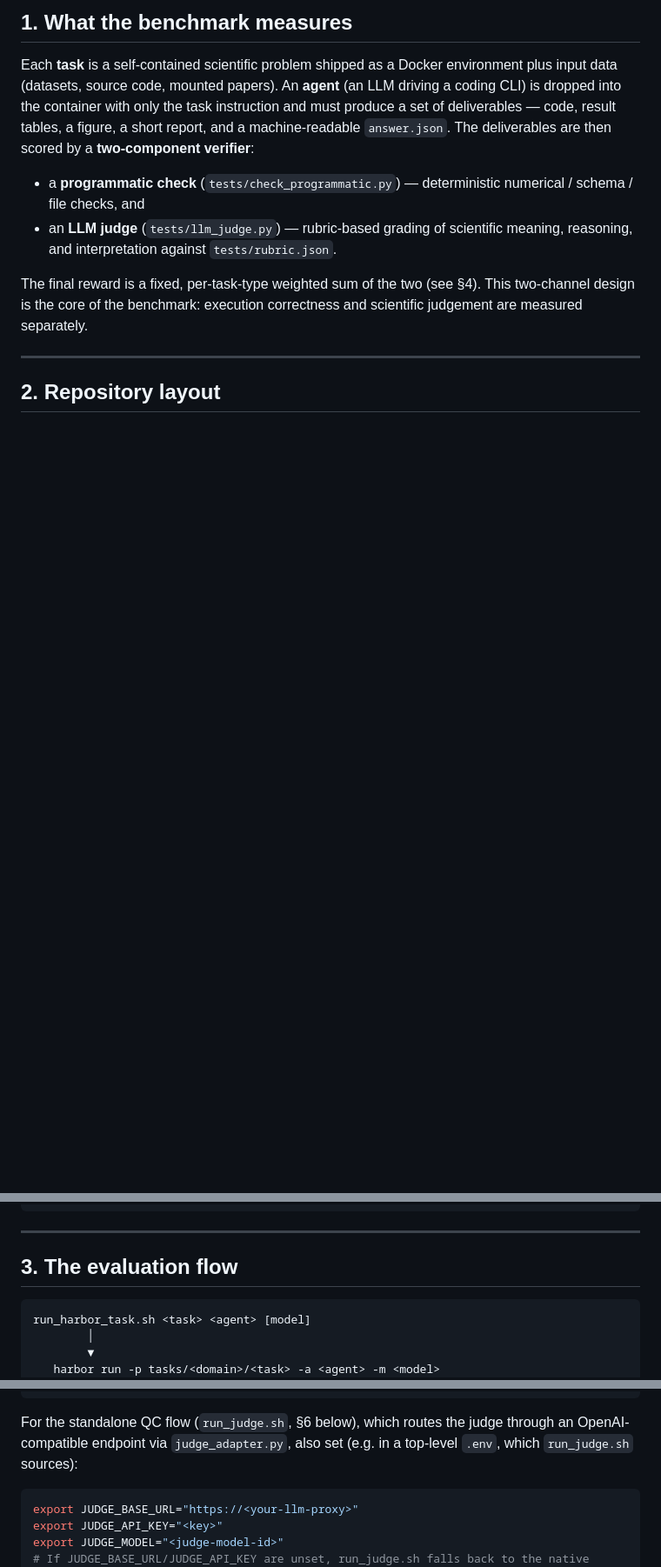
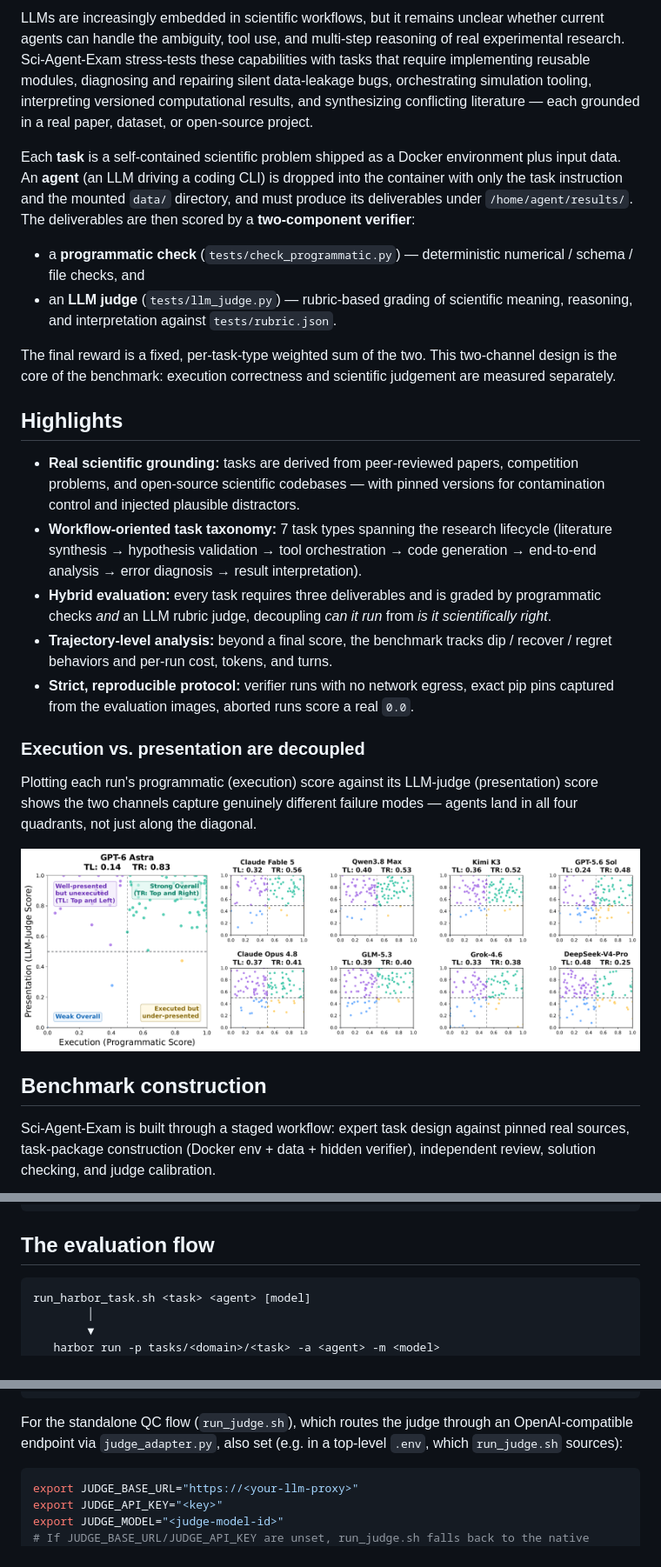
Before and after one commit to SKYLENAGE-AI/Sci-Agent-Exam, a Markdown page: README.md, 3 parts joined by grey strips. Shown at 87% size. Drawn GitHub-style; pictures changed too: assets/decoupling.png (added); blank space fills up the shorter version.

````diff
--- a/README.md
+++ b/README.md
@@ -21,22 +45,54 @@ needed to understand and reproduce a single evaluation is included.
 
-## 1. What the benchmark measures
+LLMs are increasingly embedded in scientific workflows, but it remains unclear
+whether current agents can handle the ambiguity, tool use, and multi-step
+reasoning of real experimental research. Sci-Agent-Exam stress-tests these
+capabilities with tasks that require implementing reusable modules, diagnosing
+and repairing silent data-leakage bugs, orchestrating simulation tooling,
+interpreting versioned computational results, and synthesizing conflicting
+literature — each grounded in a real paper, dataset, or open-source project.
 
 Each **task** is a self-contained scientific problem shipped as a Docker
-environment plus input data (datasets, source code, mounted papers). An **agent**
-(an LLM driving a coding CLI) is dropped into the container with only the task
-instruction and must produce a set of deliverables — code, result tables, a
-figure, a short report, and a machine-readable `answer.json`. The deliverables
-are then scored by a **two-component verifier**:
+environment plus input data. An **agent** (an LLM driving a coding CLI) is dropped
+into the container with only the task instruction and the mounted `data/`
+directory, and must produce its deliverables under `/home/agent/results/`. The
+deliverables are then scored by a **two-component verifier**:
 
 - a **programmatic check** (`tests/check_programmatic.py`) — deterministic
   numerical / schema / file checks, and
 - an **LLM judge** (`tests/llm_judge.py`) — rubric-based grading of scientific
   meaning, reasoning, and interpretation against `tests/rubric.json`.
 
-The final reward is a fixed, per-task-type weighted sum of the two (see §4). This
+The final reward is a fixed, per-task-type weighted sum of the two. This
 two-channel design is the core of the benchmark: execution correctness and
 scientific judgement are measured separately.
 
----
+## Highlights
 
-## 2. Repository layout
+- **Real scientific grounding:** tasks are derived from peer-reviewed papers,
+  competition problems, and open-source scientific codebases — with pinned
+  versions for contamination control and injected plausible distractors.
+- **Workflow-oriented task taxonomy:** 7 task types spanning the research
+  lifecycle (literature synthesis → hypothesis validation → tool orchestration →
+  code generation → end-to-end analysis → error diagnosis → result interpretation).
+- **Hybrid evaluation:** every task requires three deliverables and is graded by
+  programmatic checks *and* an LLM rubric judge, decoupling *can it run* from
+  *is it scientifically right*.
+- **Trajectory-level analysis:** beyond a final score, the benchmark tracks
+  dip / recover / regret behaviors and per-run cost, tokens, and turns.
+- **Strict, reproducible protocol:** verifier runs with no network egress, exact
+  pip pins captured from the evaluation images, aborted runs score a real `0.0`.
+
+### Execution vs. presentation are decoupled
+
+Plotting each run's programmatic (execution) score against its LLM-judge
+(presentation) score shows the two channels capture genuinely different failure
+modes — agents land in all four quadrants, not just along the diagonal.
+
+![Execution vs. presentation decoupling, per agent](assets/decoupling.png)
+
+## Benchmark construction
+
+Sci-Agent-Exam is built through a staged workflow: expert task design against
+pinned real sources, task-package construction (Docker env + data + hidden
+verifier), independent review, solution checking, and judge calibration.
+
@@ -85,9 +158,7 @@ Each task directory has a fixed structure:
 └── solution/                ← golden reference (solve.py/solve.sh + answer.json + artifacts)
 ```
 
----
-
-## 3. The evaluation flow
+## The evaluation flow
 
 ```
 run_harbor_task.sh <task> <agent> [model]
@@ -187,9 +252,9 @@ export ANTHROPIC_BASE_URL="$LITELLM_PROXY_API_BASE"
 export ANTHROPIC_API_KEY="$LITELLM_PROXY_API_KEY"
 ```
 
-For the standalone QC flow (`run_judge.sh`, §6 below), which routes the judge
-through an OpenAI-compatible endpoint via `judge_adapter.py`, also set (e.g. in a
-top-level `.env`, which `run_judge.sh` sources):
+For the standalone QC flow (`run_judge.sh`), which routes the judge through an
+OpenAI-compatible endpoint via `judge_adapter.py`, also set (e.g. in a top-level
+`.env`, which `run_judge.sh` sources):
 
 ```bash
 export JUDGE_BASE_URL="https://<your-llm-proxy>"
````
Also changed, not shown: other parts of README.md (+80 -29 lines), assets/benchmark_pipeline.png (added), assets/cost_vs_score.png (added), assets/domain_heatmap.png (added), assets/overview.png (added), 4 other files.
